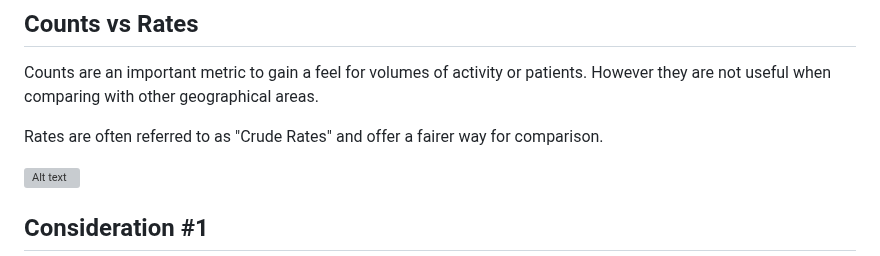
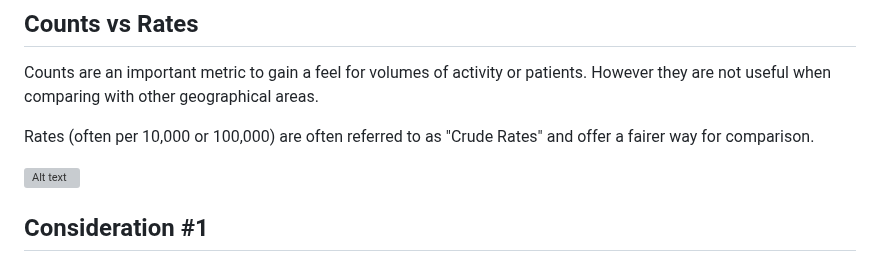
Before and after one commit to ckaur5689/DataLiteracy, a Markdown page: CountsvsRates/README.md, the part around the change. Rendered like a GitHub page; grey boxes are pictures that could not be loaded.

```diff
--- a/CountsvsRates/README.md
+++ b/CountsvsRates/README.md
@@ -2,7 +2,7 @@
 
  Counts are an important metric to gain a feel for volumes of activity or patients. However they are not useful when comparing with other geographical areas.
 
- Rates are often referred to as "Crude Rates" and offer a fairer way for comparison.
+ Rates (often per 10,000 or 100,000) are often referred to as "Crude Rates" and offer a fairer way for comparison.
 
 ![Alt text](https://github.com/ckaur5689/DataLiteracy/blob/main/images/CountsvsRates.png)
 
```
